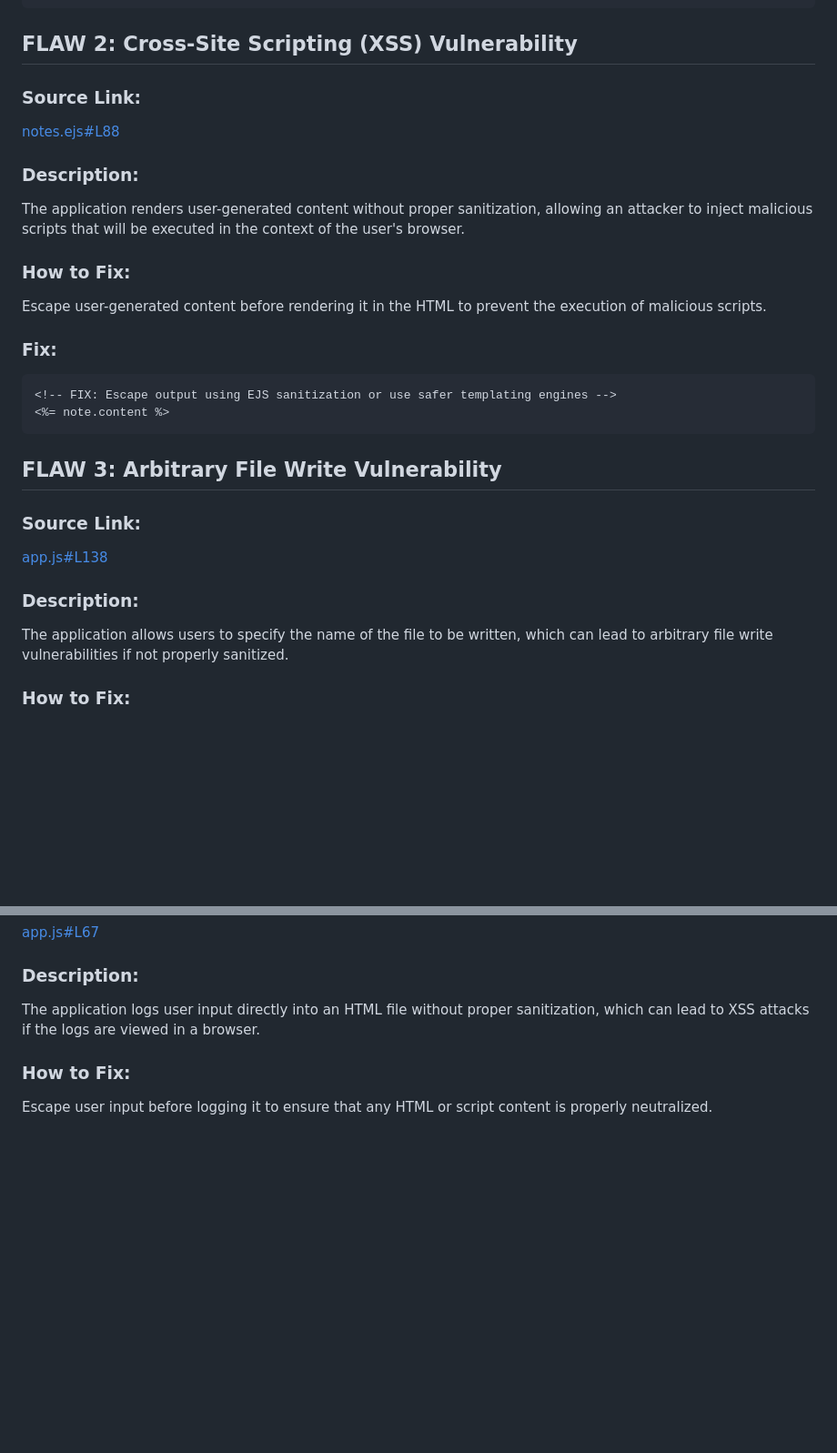
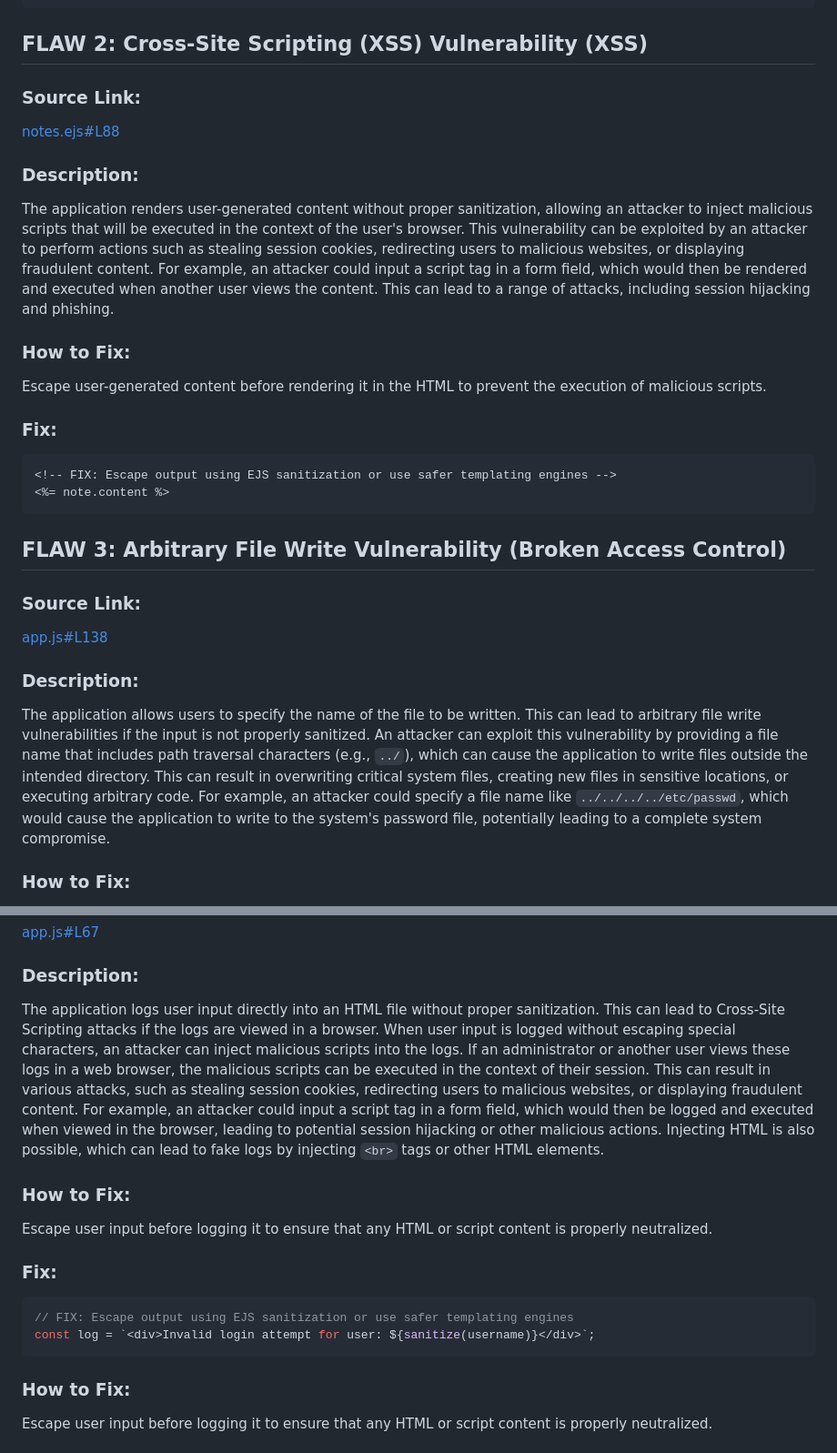
Before and after one commit to CodingTarik/VulnApp, a Markdown page: README.md, 2 parts joined by grey strips. Shown at 91% size. Rendered like a GitHub page; blank space fills up the shorter version.

````diff
--- a/README.md
+++ b/README.md
@@ -49,12 +52,12 @@ db.get("SELECT * FROM users WHERE username = ? AND password = ?", [username, pas
 });
 ```
 
-## FLAW 2: Cross-Site Scripting (XSS) Vulnerability
+## FLAW 2: Cross-Site Scripting (XSS) Vulnerability (XSS)
 ### Source Link:
 [notes.ejs#L88](https://github.com/CodingTarik/VulnApp/blob/main/vulnNodeApp/app.js#L88)
 
 ### Description:
-The application renders user-generated content without proper sanitization, allowing an attacker to inject malicious scripts that will be executed in the context of the user's browser.
+The application renders user-generated content without proper sanitization, allowing an attacker to inject malicious scripts that will be executed in the context of the user's browser. This vulnerability can be exploited by an attacker to perform actions such as stealing session cookies, redirecting users to malicious websites, or displaying fraudulent content. For example, an attacker could input a script tag in a form field, which would then be rendered and executed when another user views the content. This can lead to a range of attacks, including session hijacking and phishing.
 
 ### How to Fix:
 Escape user-generated content before rendering it in the HTML to prevent the execution of malicious scripts.
@@ -65,12 +68,12 @@ Escape user-generated content before rendering it in the HTML to prevent the exe
 <%= note.content %>
 ```
 
-## FLAW 3: Arbitrary File Write Vulnerability
+## FLAW 3: Arbitrary File Write Vulnerability (Broken Access Control)
 ### Source Link:
 [app.js#L138](https://github.com/CodingTarik/VulnApp/blob/main/vulnNodeApp/app.js#L138)
 
 ### Description:
-The application allows users to specify the name of the file to be written, which can lead to arbitrary file write vulnerabilities if not properly sanitized.
+The application allows users to specify the name of the file to be written. This can lead to arbitrary file write vulnerabilities if the input is not properly sanitized. An attacker can exploit this vulnerability by providing a file name that includes path traversal characters (e.g., `../`), which can cause the application to write files outside the intended directory. This can result in overwriting critical system files, creating new files in sensitive locations, or executing arbitrary code. For example, an attacker could specify a file name like `../../../../etc/passwd`, which would cause the application to write to the system's password file, potentially leading to a complete system compromise.
 
 ### How to Fix:
 Validate and sanitize the file name to ensure it does not contain any path traversal characters or other malicious input.
@@ -86,7 +89,18 @@ const filePath = path.join(__dirname, 'uploads', path.basename(name) + '.txt');
 [app.js#L67](https://github.com/CodingTarik/VulnApp/blob/main/vulnNodeApp/app.js#L67)
 
 ### Description:
-The application logs user input directly into an HTML file without proper sanitization, which can lead to XSS attacks if the logs are viewed in a browser.
+The application logs user input directly into an HTML file without proper sanitization. This can lead to Cross-Site Scripting attacks if the logs are viewed in a browser. When user input is logged without escaping special characters, an attacker can inject malicious scripts into the logs. If an administrator or another user views these logs in a web browser, the malicious scripts can be executed in the context of their session. This can result in various attacks, such as stealing session cookies, redirecting users to malicious websites, or displaying fraudulent content. For example, an attacker could input a script tag in a form field, which would then be logged and executed when viewed in the browser, leading to potential session hijacking or other malicious actions.
+Injecting HTML is also possible, which can lead to fake logs by injecting `<br>` tags or other HTML elements.
+
+
+### How to Fix:
+Escape user input before logging it to ensure that any HTML or script content is properly neutralized.
+
+### Fix:
+```javascript
+// FIX: Escape output using EJS sanitization or use safer templating engines
+const log = `<div>Invalid login attempt for user: ${sanitize(username)}</div>`;
+```
 
 ### How to Fix:
 Escape user input before logging it to ensure that any HTML or script content is properly neutralized.
````
Also changed, not shown: other parts of README.md (+6 -3 lines).
